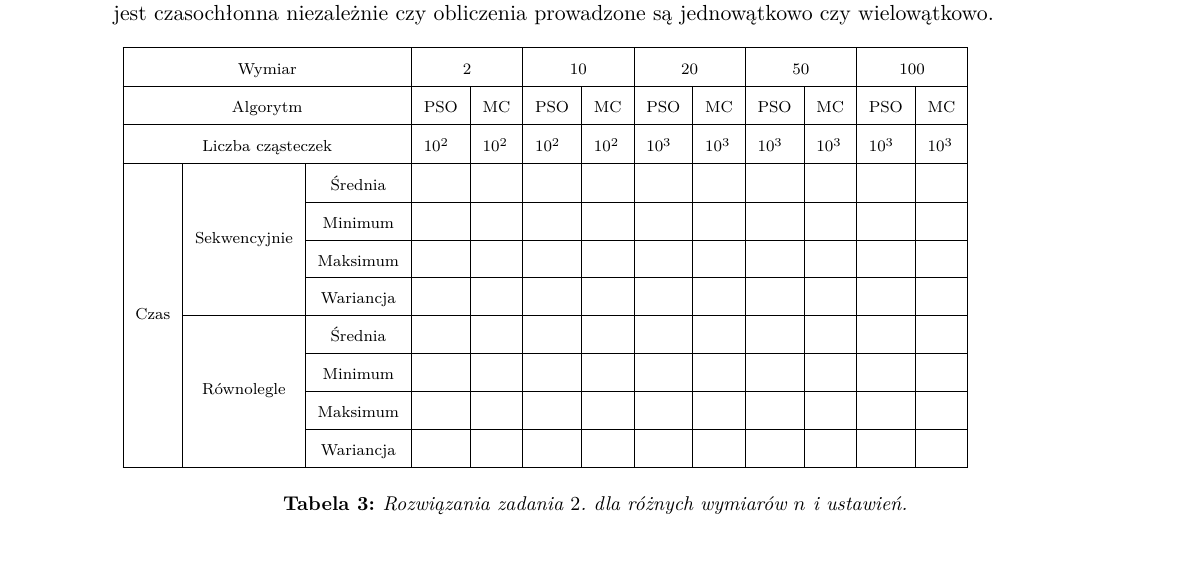
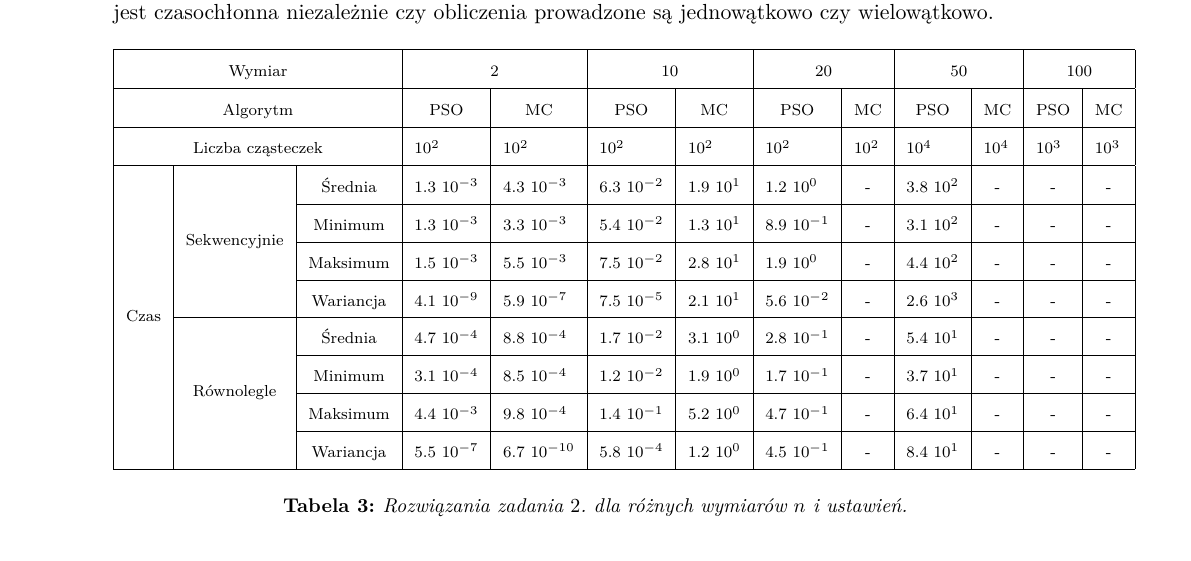
Before and after one commit to egi-megi/porr-pso, a LaTeX document (sprawozdanie/PORR_sprawozdanie_1.tex): part of page 8 of 11, cut so that both start at the same text. Compiled offline with pdfLaTeX.

Commit message:
Report: table for task 2

```diff
--- a/sprawozdanie/PORR_sprawozdanie_1.tex
+++ b/sprawozdanie/PORR_sprawozdanie_1.tex
@@ -421,21 +421,21 @@ Dla zadania 1 wartość wariancji rośnie wraz ze wzrostem liczby cząsteczek. D
 
 \begin{table}[h]
 \scriptsize
-\begin{adjustwidth}{-1.76cm}{}
+\begin{adjustwidth}{0cm}{}
 \centering
-\begin{tabular}{|c|c|c|l|l|l|l|l|l|l|l|l|l|}
+\begin{tabular}{|c|c|c|l|l|l|l|l|c|l|c|c|c|}
 \hline
-\multicolumn{3}{|c|}{Wymiar}                                      & \multicolumn{2}{c|}{2}                             & \multicolumn{2}{c|}{10}                            & \multicolumn{2}{c|}{20}                            & \multicolumn{2}{c|}{50}                            & \multicolumn{2}{c|}{100}                           \\ \hline
-\multicolumn{3}{|c|}{Algorytm}                                    & \multicolumn{1}{c|}{PSO} & \multicolumn{1}{c|}{MC} & \multicolumn{1}{c|}{PSO} & \multicolumn{1}{c|}{MC} & \multicolumn{1}{c|}{PSO} & \multicolumn{1}{c|}{MC} & \multicolumn{1}{c|}{PSO} & \multicolumn{1}{c|}{MC} & \multicolumn{1}{c|}{PSO} & \multicolumn{1}{c|}{MC} \\ \hline
-\multicolumn{3}{|c|}{Liczba cząsteczek}                           & $10^{2}$                 & $10^{2}$                & $10^{2}$                 & $10^{2}$                & $10^{3}$                 & $10^{3}$                & $10^{3}$                 & $10^{3}$                & $10^{3}$                 & $10^{3}$                \\ \hline
-\multirow{8}{*}{Czas} & \multirow{4}{*}{Sekwencyjnie} & Średnia   &                          &                         &                          &                         &                          &                         &                          &                         &                          &                         \\ \cline{3-13}
-                      &                               & Minimum   &                          &                         &                          &                         &                          &                         &                          &                         &                          &                         \\ \cline{3-13}
-                      &                               & Maksimum  &                          &                         &                          &                         &                          &                         &                          &                         &                          &                         \\ \cline{3-13}
-                      &                               & Wariancja &                          &                         &                          &                         &                          &                         &                          &                         &                          &                         \\ \cline{2-13}
-                      & \multirow{4}{*}{Równolegle}   & Średnia   &                          &                         &                          &                         &                          &                         &                          &                         &                          &                         \\ \cline{3-13}
-                      &                               & Minimum   &                          &                         &                          &                         &                          &                         &                          &                         &                          &                         \\ \cline{3-13}
-                      &                               & Maksimum  &                          &                         &                          &                         &                          &                         &                          &                         &                          &                         \\ \cline{3-13}
-                      &                               & Wariancja &                          &                         &                          &                         &                          &                         &                          &                         &                          &                         \\ \hline
+\multicolumn{3}{|c|}{Wymiar}                                      & \multicolumn{2}{c|}{2}                             & \multicolumn{2}{c|}{10}                            & \multicolumn{2}{c|}{20}                                  & \multicolumn{2}{c|}{50}                                  & \multicolumn{2}{c|}{100}                                      \\ \hline
+\multicolumn{3}{|c|}{Algorytm}                                    & \multicolumn{1}{c|}{PSO} & \multicolumn{1}{c|}{MC} & \multicolumn{1}{c|}{PSO} & \multicolumn{1}{c|}{MC} & \multicolumn{1}{c|}{PSO} & MC                            & \multicolumn{1}{c|}{PSO} & MC                            & PSO                           & MC                            \\ \hline
+\multicolumn{3}{|c|}{Liczba cząsteczek}                           & $10^{2}$                 & $10^{2}$                & $10^{2}$                 & $10^{2}$                & $10^{2}$                 & \multicolumn{1}{l|}{$10^{2}$} & $10^{4}$                 & \multicolumn{1}{l|}{$10^{4}$} & \multicolumn{1}{l|}{$10^{3}$} & \multicolumn{1}{l|}{$10^{3}$} \\ \hline
+\multirow{8}{*}{Czas} & \multirow{4}{*}{Sekwencyjnie} & Średnia   & $1.3 \ 10^{-3}$          & $4.3 \ 10^{-3}$         & $6.3 \ 10^{-2}$          & $1.9 \ 10^{1}$          & $1.2 \ 10^{0}$           & -                             & $3.8 \ 10^{2}$           & -                             & -                             & -                             \\ \cline{3-13}
+                      &                               & Minimum   & $1.3 \ 10^{-3}$          & $3.3 \ 10^{-3}$         & $5.4 \ 10^{-2}$          & $1.3 \ 10^{1}$          & $8.9 \ 10^{-1}$          & -                             & $3.1 \ 10^{2}$           & -                             & -                             & -                             \\ \cline{3-13}
+                      &                               & Maksimum  & $1.5 \ 10^{-3}$          & $5.5 \ 10^{-3}$         & $7.5 \ 10^{-2}$          & $2.8 \ 10^{1}$          & $1.9 \ 10^{0}$           & -                             & $4.4 \ 10^{2}$           & -                             & -                             & -                             \\ \cline{3-13}
+                      &                               & Wariancja & $4.1 \ 10^{-9}$          & $5.9 \ 10^{-7}$         & $7.5 \ 10^{-5}$          & $2.1 \ 10^{1}$          & $5.6 \ 10^{-2}$          & -                             & $2.6 \ 10^{3}$           & -                             & -                             & -                             \\ \cline{2-13}
+                      & \multirow{4}{*}{Równolegle}   & Średnia   & $4.7 \ 10^{-4}$          & $8.8 \ 10^{-4}$         & $1.7 \ 10^{-2}$          & $3.1 \ 10^{0}$          & $2.8 \ 10^{-1}$          & -                             & $5.4 \ 10^{1}$           & -                             & -                             & -                             \\ \cline{3-13}
+                      &                               & Minimum   & $3.1 \ 10^{-4}$          & $8.5 \ 10^{-4}$         & $1.2 \ 10^{-2}$          & $1.9 \ 10^{0}$          & $1.7 \ 10^{-1}$          & -                             & $3.7 \ 10^{1}$           & -                             & -                             & -                             \\ \cline{3-13}
+                      &                               & Maksimum  & $4.4 \ 10^{-3}$          & $9.8 \ 10^{-4}$         & $1.4 \ 10^{-1}$          & $5.2 \ 10^{0}$          & $4.7 \ 10^{-1}$          & -                             & $6.4 \ 10^{1}$           & -                             & -                             & -                             \\ \cline{3-13}
+                      &                               & Wariancja & $5.5 \ 10^{-7}$          & $6.7 \ 10^{-10}$        & $5.8 \ 10^{-4}$          & $1.2 \ 10^{0}$          & $4.5 \ 10^{-1}$          & -                             & $8.4 \ 10^{1}$           & -                             & -                             & -                             \\ \hline
 \end{tabular}
 \end{adjustwidth}
 \caption{Rozwiązania zadania $2$. dla różnych wymiarów $n$ i ustawień.}
```
